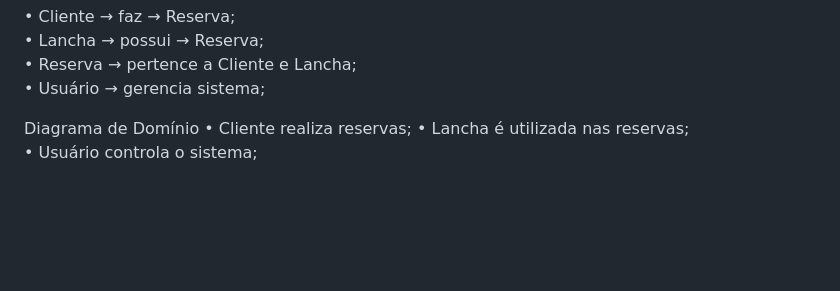
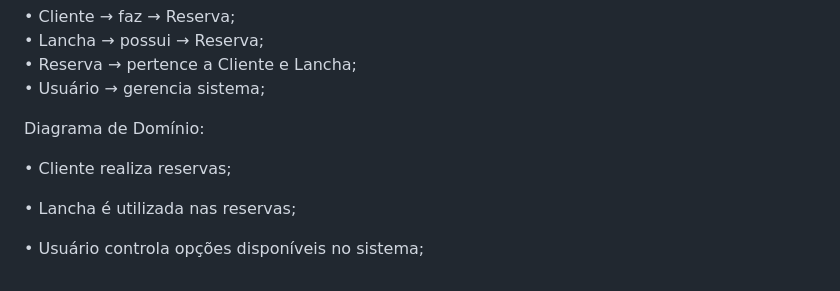
Before and after one commit to desenvsf3-beep/AquaLanchas, a Markdown page: README.md, the part around the change. Rendered like a GitHub page; blank space fills up the shorter version.

Commit message:
Update domain diagram details in README
Clarified relationships in the domain diagram and added details about user control.

```diff
--- a/README.md
+++ b/README.md
@@ -146,7 +146,10 @@ O relacionamento que iremos usar como modelo, será o seguinte:
 •	Reserva → pertence a Cliente e Lancha;
 •	Usuário → gerencia sistema;
 
-Diagrama de Domínio
+Diagrama de Domínio:
+
 •	Cliente realiza reservas;
+
 •	Lancha é utilizada nas reservas;
-•	Usuário controla o sistema;
+
+•	Usuário controla opções disponíveis no sistema;
```
